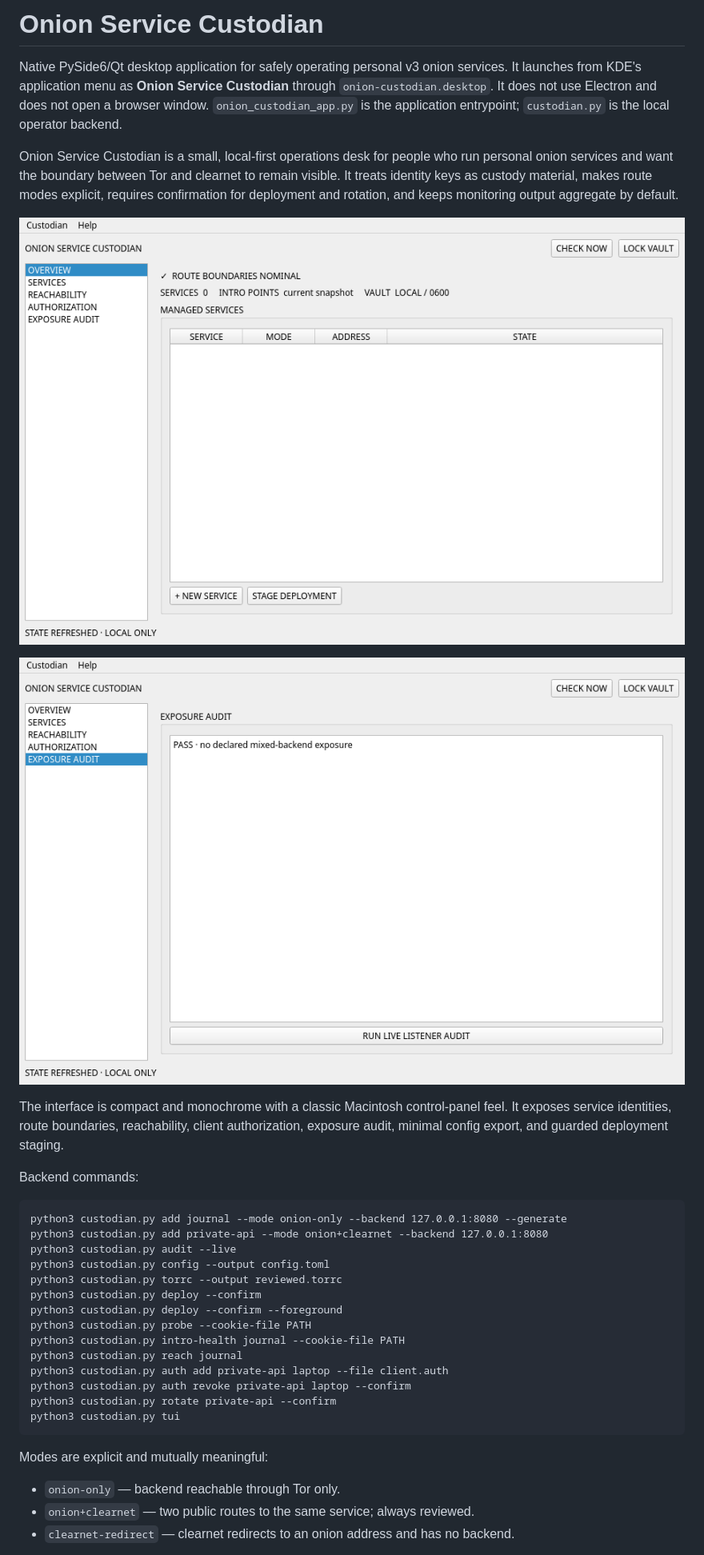
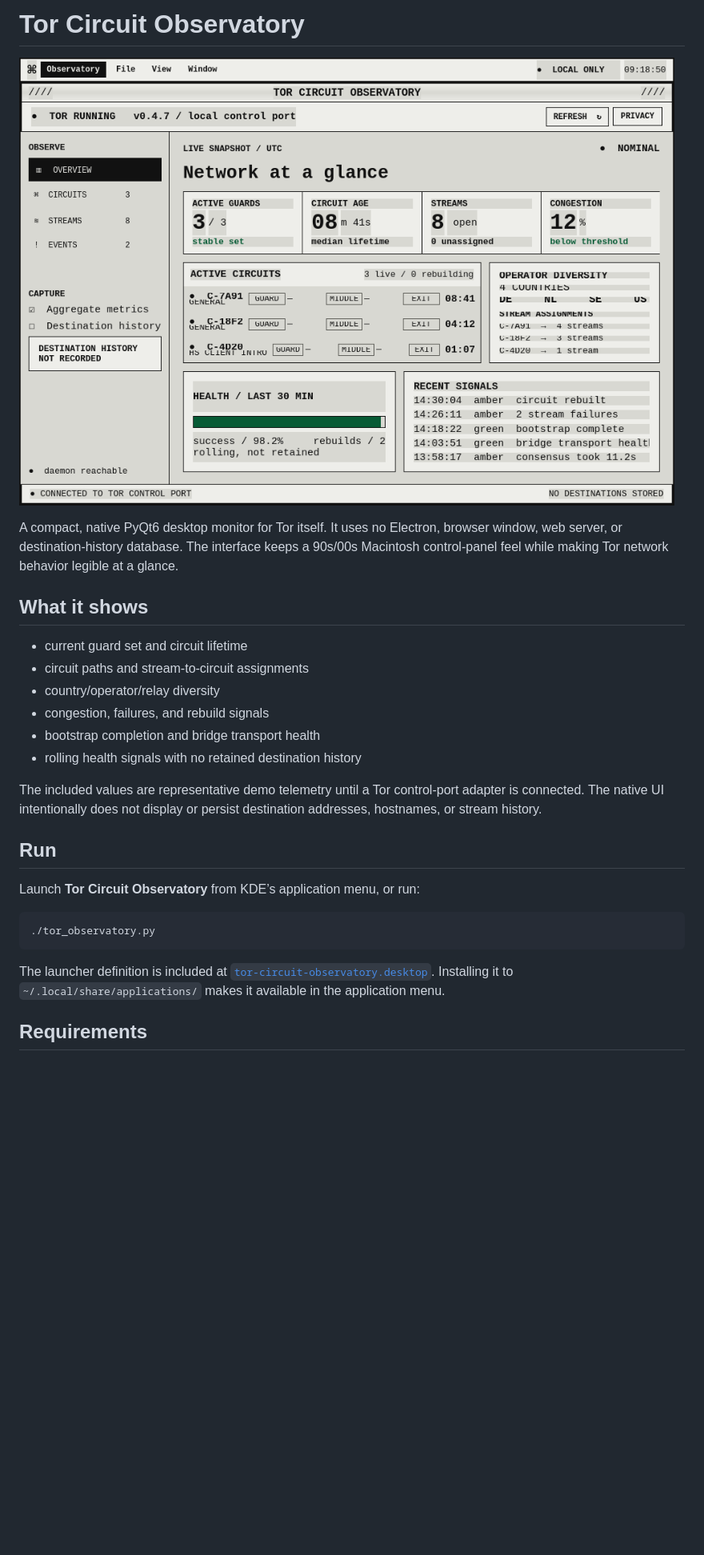
Before and after one commit to numbpill3d/tor-circuit-observatory, a Markdown page: README.md, the part around one of its changes. Shown at 80% size. Rendered like a GitHub page; pictures changed too: docs/assets/tor-circuit-observatory.png (added); blank space fills up the shorter version.

Commit message:
feat: publish native Tor Circuit Observatory

````diff
--- a/README.md
+++ b/README.md
@@ -1,37 +1,29 @@
-# Onion Service Custodian
+# Tor Circuit Observatory
 
-Native PySide6/Qt desktop application for safely operating personal v3 onion services. It launches from KDE's application menu as **Onion Service Custodian** through `onion-custodian.desktop`. It does not use Electron and does not open a browser window. `onion_custodian_app.py` is the application entrypoint; `custodian.py` is the local operator backend.
+![Tor Circuit Observatory native desktop view](docs/assets/tor-circuit-observatory.png)
 
-Onion Service Custodian is a small, local-first operations desk for people who run personal onion services and want the boundary between Tor and clearnet to remain visible. It treats identity keys as custody material, makes route modes explicit, requires confirmation for deployment and rotation, and keeps monitoring output aggregate by default.
+A compact, native PyQt6 desktop monitor for Tor itself. It uses no Electron, browser window, web server, or destination-history database. The interface keeps a 90s/00s Macintosh control-panel feel while making Tor network behavior legible at a glance.
 
-![Native overview](docs/assets/onion-service-custodian.png)
+## What it shows
 
-![Exposure audit](docs/assets/onion-service-audit.png)
+- current guard set and circuit lifetime
+- circuit paths and stream-to-circuit assignments
+- country/operator/relay diversity
+- congestion, failures, and rebuild signals
+- bootstrap completion and bridge transport health
+- rolling health signals with no retained destination history
 
-The interface is compact and monochrome with a classic Macintosh control-panel feel. It exposes service identities, route boundaries, reachability, client authorization, exposure audit, minimal config export, and guarded deployment staging.
+The included values are representative demo telemetry until a Tor control-port adapter is connected. The native UI intentionally does not display or persist destination addresses, hostnames, or stream history.
 
-Backend commands:
+## Run
 
-```text
-python3 custodian.py add journal --mode onion-only --backend 127.0.0.1:8080 --generate
-python3 custodian.py add private-api --mode onion+clearnet --backend 127.0.0.1:8080
-python3 custodian.py audit --live
-python3 custodian.py config --output config.toml
-python3 custodian.py torrc --output reviewed.torrc
-python3 custodian.py deploy --confirm
-python3 custodian.py deploy --confirm --foreground
-python3 custodian.py probe --cookie-file PATH
-python3 custodian.py intro-health journal --cookie-file PATH
-python3 custodian.py reach journal
-python3 custodian.py auth add private-api laptop --file client.auth
-python3 custodian.py auth revoke private-api laptop --confirm
-python3 custodian.py rotate private-api --confirm
-python3 custodian.py tui
+Launch **Tor Circuit Observatory** from KDE’s application menu, or run:
+
+```bash
+./tor_observatory.py
 ```
 
-Modes are explicit and mutually meaningful:
+The launcher definition is included at [`tor-circuit-observatory.desktop`](tor-circuit-observatory.desktop). Installing it to `~/.local/share/applications/` makes it available in the application menu.
 
-- `onion-only` — backend reachable through Tor only.
-- `onion+clearnet` — two public routes to the same service; always reviewed.
-- `clearnet-redirect` — clearnet redirects to an onion address and has no backend.
+## Requirements
 
````
Also changed, not shown: other parts of README.md (+8 -2 lines), 2 other files.
